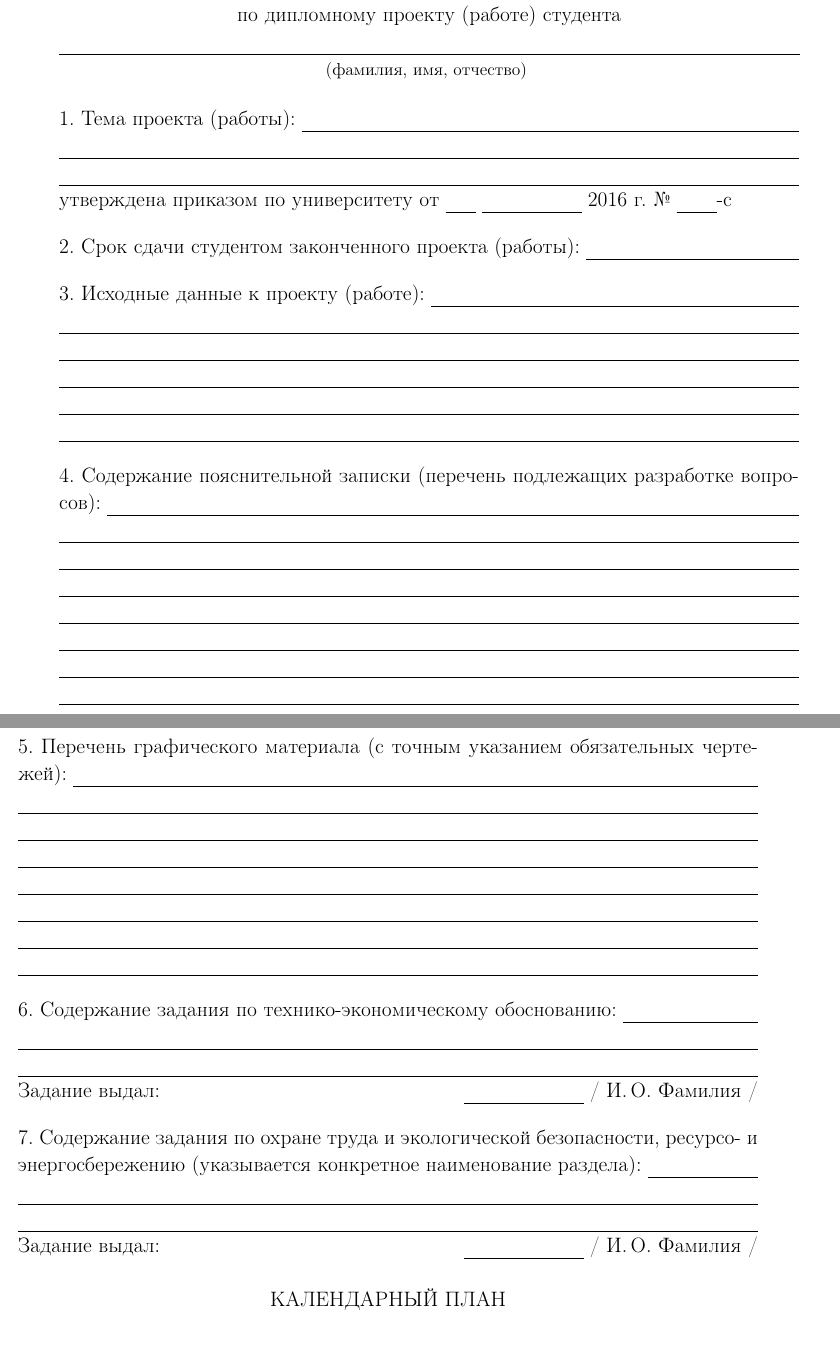
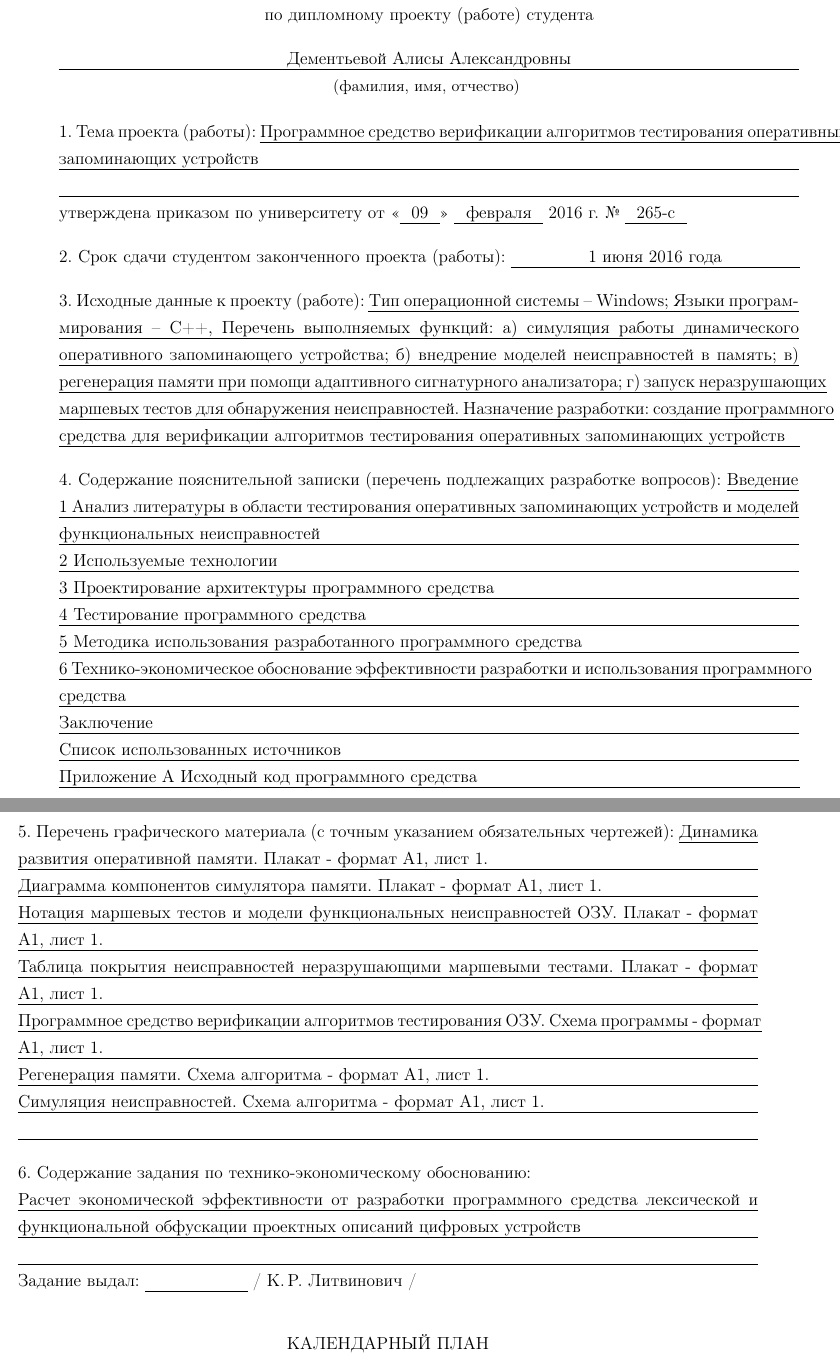
Before and after one commit to Sy-o/diploma, a LaTeX thesis (MiKTeX/diploma_report.tex, which reads MiKTeX/diploma_task.tex): two parts of pages 2 and 3 of 64, joined at a grey line, cut so that both start at the same text. Compiled offline with pdfLaTeX; a LaTeX package or settings file that is missing is left out.

Commit message:
fill in task

```diff
--- a/MiKTeX/diploma_task.tex
+++ b/MiKTeX/diploma_task.tex
@@ -32,79 +43,69 @@
     \end{minipage}\\[1em]
 
     \textbf{ЗАДАНИЕ} \\
-  \textbf{по дипломному проекту (работе) студента}
-
-  \lineunderscore \\
+    \textbf{по дипломному проекту (работе) студента} \\
+    \vspace{1em}
+    \textbf{\lineunderscorec[Дементьевой Алисы Александровны]} \\
     {\small (фамилия, имя, отчество) }
 
     \end{center}
 
     1. Тема проекта (работы):
+    \lineunderscore[Программное средство верификации алгоритмов тестирования оперативных запоминающих устройств]\\
     \lineunderscore\\
-  \lineunderscore\\
-  \lineunderscore\\
-  утверждена приказом по университету от \uline{\hspace*{1.5em}} \uline{\hspace*{5em}} 2016 г.  \No{} \uline{\hspace*{2em}}-с
+    утверждена приказом по университету от <<\uline{~~09~~}>> \uline{~~февраля~~} \the\year~г. \No{} \uline{~~265-c~~}
 
     \vspace{1em}
 
-  2. Срок сдачи студентом законченного проекта (работы): \lineunderscore
+    2. Срок сдачи студентом законченного проекта (работы): \lineunderscorec[1 июня \the\year~года]
 
     \vspace{1em}
 
     3. Исходные данные к проекту (работе):
-  \lineunderscore\\
-  \lineunderscore\\
-  \lineunderscore\\
-  \lineunderscore\\
-  \lineunderscore\\
-  \lineunderscore
+    \lineunderscore[Тип операционной системы~-- Windows; Языки програм-]\\
+    \lineunderscore[мирования~-- С++, Перечень выполняемых функций: а) симуляция работы динамического оперативного запоминающего устройства; б) внедрение моделей неисправностей в память; в) регенерация памяти при помощи адаптивного сигнатурного анализатора; г) запуск неразрушающих маршевых тестов для обнаружения неисправностей. Назначение разработки: создание программного средства для верификации алгоритмов тестирования оперативных запоминающих устройств]
 
     \vspace{1em}
 
     4. Содержание пояснительной записки (перечень подлежащих разработке вопросов):
-  \lineunderscore\\
-  \lineunderscore\\
-  \lineunderscore\\
-  \lineunderscore\\
-  \lineunderscore\\
-  \lineunderscore\\
-  \lineunderscore\\
-  \lineunderscore
+    \lineunderscore[Введение]\\
+    \lineunderscore[1 Анализ литературы в области тестирования оперативных запоминающих устройств и моделей функциональных неисправностей]\\
+    \lineunderscore[2 Используемые технологии]\\
+    \lineunderscore[3 Проектирование архитектуры программного средства]\\
+    \lineunderscore[4 Тестирование программного средства]\\
+    \lineunderscore[5 Методика использования разработанного программного средства]\\
+    \lineunderscore[6 Технико-экономическое обоснование эффективности разработки и использования
+    программного средства]\\
+    \lineunderscore[Заключение]\\
+    \lineunderscore[Список использованных источников]\\
+    \lineunderscore[Приложение А Исходный код программного средства]
 
     \clearpage
     \thispagestyle{empty}
 
     5. Перечень графического материала (с точным указанием обязательных чертежей):
-  \lineunderscore\\
-  \lineunderscore\\
-  \lineunderscore\\
-  \lineunderscore\\
-  \lineunderscore\\
-  \lineunderscore\\
-  \lineunderscore\\
+    \lineunderscore[Динамика развития оперативной памяти. Плакат - формат А1, лист 1.]\\
+    \lineunderscore[Диаграмма компонентов симулятора памяти. Плакат - формат А1, лист 1.]\\
+    \lineunderscore[Нотация маршевых тестов и модели функциональных неисправностей ОЗУ. Плакат - формат А1, лист 1.]\\
+    \lineunderscore[Таблица покрытия неисправностей неразрушающими маршевыми тестами. Плакат - формат А1, лист 1.]\\
+    \lineunderscore[Программное средство верификации алгоритмов тестирования ОЗУ. Схема программы - формат А1, лист 1.]\\
+    \lineunderscore[Регенерация памяти. Схема алгоритма - формат А1, лист 1.]\\
+    \lineunderscore[Симуляция неисправностей. Схема алгоритма - формат А1, лист 1.]\\
     \lineunderscore
 
     \vspace{1em}
 
-  6. Содержание задания по технико-экономическому обоснованию:
-  \lineunderscore\\
-  \lineunderscore\\
+    6. Содержание задания по технико-экономическому обоснованию:\\
+    \lineunderscore[Расчет экономической эффективности от разработки программного средства лексической и функциональной обфускации проектных описаний цифровых устройств]\\
     \lineunderscore
 
-  Задание выдал: \hfill{} \uline{\hspace*{6em}} / И.\,О.~Фамилия /
+    Задание выдал: \uline{\hspace*{6em}} / К.\,Р.~Литвинович /
 
     \vspace{1em}
 
-  7. Содержание задания по охране труда и экологической безопасности, ресурсо- и энергосбережению (\textit{указывается конкретное наименование раздела}):
-  \lineunderscore\\
-  \lineunderscore\\
-  \lineunderscore
-
-  Задание выдал:  \hfill{} \uline{\hspace*{6em}} / И.\,О.~Фамилия /
-
-  \vfill
+    %\vfill
 
     \begin{center}
-    КАЛЕНДАРНЫЙ ПЛАН
+      \textbf{КАЛЕНДАРНЫЙ ПЛАН}
     \end{center}
 
```
Also changed, not shown: MiKTeX/diploma_title.tex (+1 -1 lines), MiKTeX/diploma_task.tex (61 more changed lines). Lines whose indentation alone changed are shown as unchanged.
